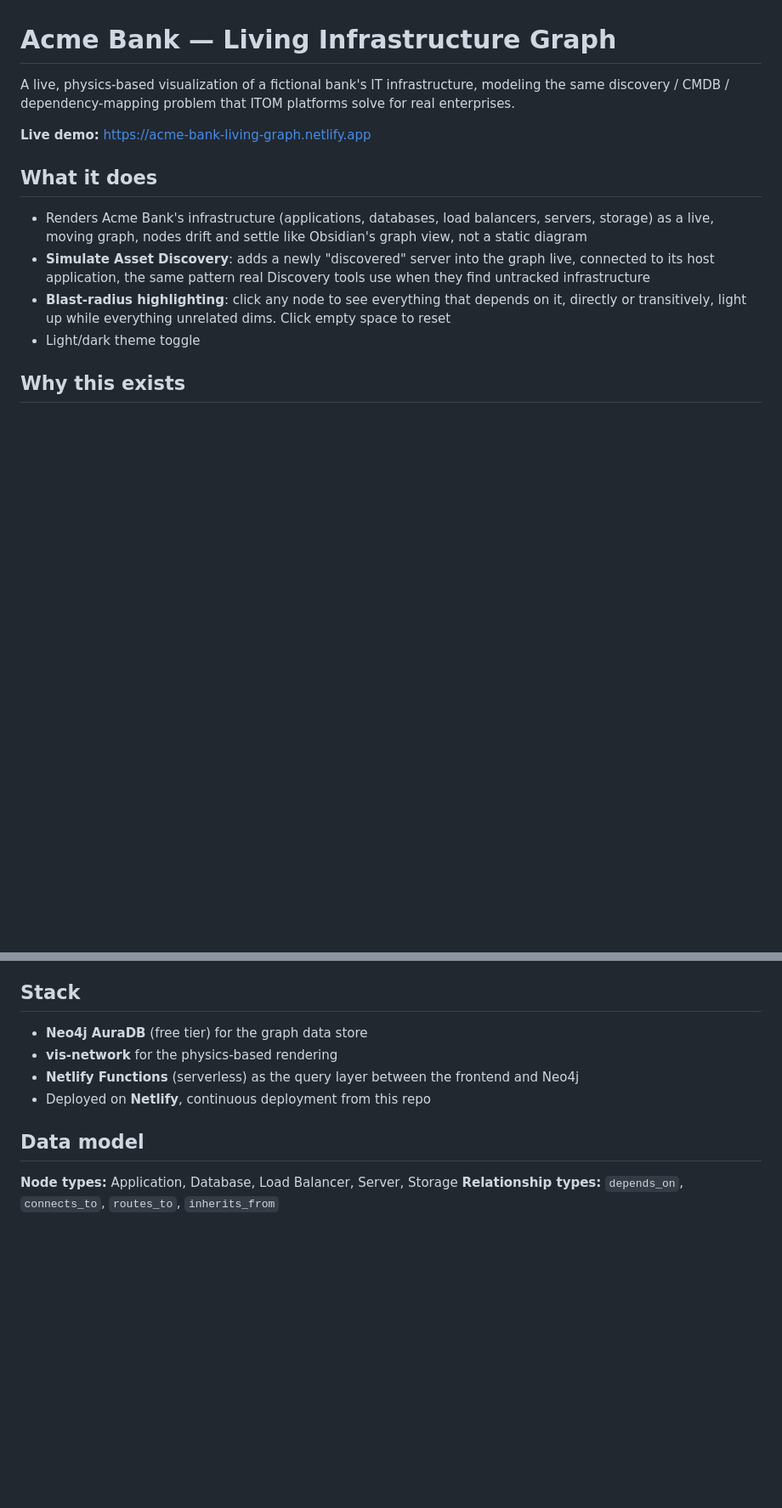
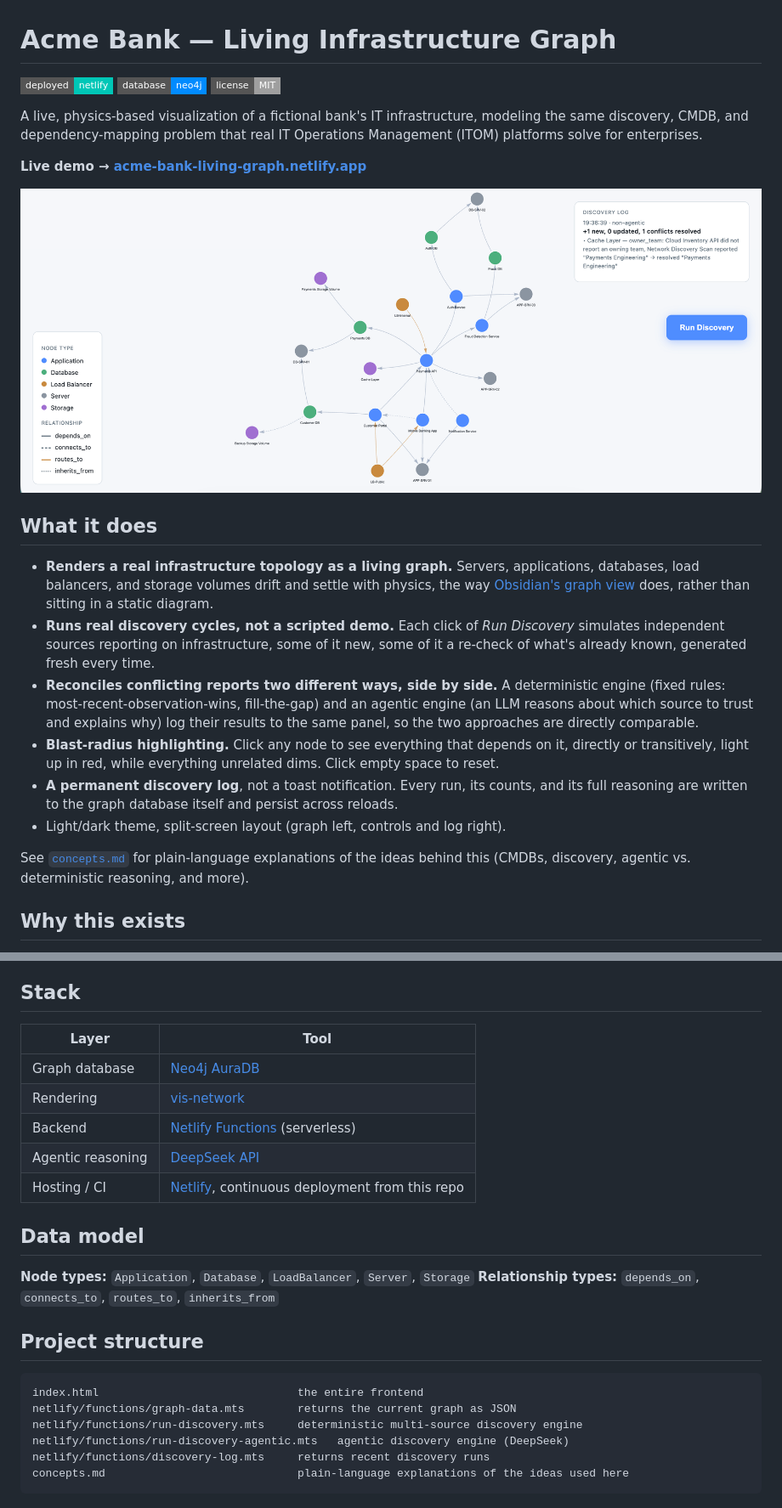
Before and after one commit to Ashutosh-nagaria/acme-bank-living-graph, a Markdown page: README.md, 2 parts joined by grey strips. Shown: that part at 85% size. Rendered like a GitHub page; pictures changed too: docs/screenshot-graph.png (added); badges without logos; blank space fills up the shorter version.

Commit message:
Add professional README with screenshot, and a generic concepts.md explainer

````diff
--- a/README.md
+++ b/README.md
@@ -1,15 +1,25 @@
 # Acme Bank — Living Infrastructure Graph
 
-A live, physics-based visualization of a fictional bank's IT infrastructure, modeling the same discovery / CMDB / dependency-mapping problem that ITOM platforms solve for real enterprises.
+![Netlify](https://img.shields.io/badge/deployed-netlify-00C7B7?style=flat-square)
+![Neo4j](https://img.shields.io/badge/database-neo4j-018bff?style=flat-square)
+![License](https://img.shields.io/badge/license-MIT-lightgrey?style=flat-square)
 
-**Live demo:** https://acme-bank-living-graph.netlify.app
+A live, physics-based visualization of a fictional bank's IT infrastructure, modeling the same discovery, CMDB, and dependency-mapping problem that real IT Operations Management (ITOM) platforms solve for enterprises.
+
+**Live demo → [acme-bank-living-graph.netlify.app](https://acme-bank-living-graph.netlify.app)**
+
+![Living infrastructure graph, showing nodes, relationships, and a discovery log entry](docs/screenshot-graph.png)
 
 ## What it does
 
-- Renders Acme Bank's infrastructure (applications, databases, load balancers, servers, storage) as a live, moving graph, nodes drift and settle like Obsidian's graph view, not a static diagram
-- **Simulate Asset Discovery**: adds a newly "discovered" server into the graph live, connected to its host application, the same pattern real Discovery tools use when they find untracked infrastructure
-- **Blast-radius highlighting**: click any node to see everything that depends on it, directly or transitively, light up while everything unrelated dims. Click empty space to reset
-- Light/dark theme toggle
+- **Renders a real infrastructure topology as a living graph.** Servers, applications, databases, load balancers, and storage volumes drift and settle with physics, the way [Obsidian's graph view](https://obsidian.md/) does, rather than sitting in a static diagram.
+- **Runs real discovery cycles, not a scripted demo.** Each click of *Run Discovery* simulates independent sources reporting on infrastructure, some of it new, some of it a re-check of what's already known, generated fresh every time.
+- **Reconciles conflicting reports two different ways, side by side.** A deterministic engine (fixed rules: most-recent-observation-wins, fill-the-gap) and an agentic engine (an LLM reasons about which source to trust and explains why) log their results to the same panel, so the two approaches are directly comparable.
+- **Blast-radius highlighting.** Click any node to see everything that depends on it, directly or transitively, light up in red, while everything unrelated dims. Click empty space to reset.
+- **A permanent discovery log**, not a toast notification. Every run, its counts, and its full reasoning are written to the graph database itself and persist across reloads.
+- Light/dark theme, split-screen layout (graph left, controls and log right).
+
+See [`concepts.md`](concepts.md) for plain-language explanations of the ideas behind this (CMDBs, discovery, agentic vs. deterministic reasoning, and more).
 
 ## Why this exists
 
@@ -17,12 +27,26 @@ Most CMDBs are just tables. The relationships between infrastructure, what depen
 
 ## Stack
 
-- **Neo4j AuraDB** (free tier) for the graph data store
-- **vis-network** for the physics-based rendering
-- **Netlify Functions** (serverless) as the query layer between the frontend and Neo4j
-- Deployed on **Netlify**, continuous deployment from this repo
+| Layer | Tool |
+|---|---|
+| Graph database | [Neo4j AuraDB](https://neo4j.com/product/auradb/) |
+| Rendering | [vis-network](https://visjs.github.io/vis-network/docs/network/) |
+| Backend | [Netlify Functions](https://docs.netlify.com/functions/overview/) (serverless) |
+| Agentic reasoning | [DeepSeek API](https://platform.deepseek.com/) |
+| Hosting / CI | [Netlify](https://www.netlify.com/), continuous deployment from this repo |
 
 ## Data model
 
-**Node types:** Application, Database, Load Balancer, Server, Storage
+**Node types:** `Application`, `Database`, `LoadBalancer`, `Server`, `Storage`
 **Relationship types:** `depends_on`, `connects_to`, `routes_to`, `inherits_from`
+
+## Project structure
+
+```
+index.html                              the entire frontend
+netlify/functions/graph-data.mts        returns the current graph as JSON
+netlify/functions/run-discovery.mts     deterministic multi-source discovery engine
+netlify/functions/run-discovery-agentic.mts   agentic discovery engine (DeepSeek)
+netlify/functions/discovery-log.mts     returns recent discovery runs
+concepts.md                             plain-language explanations of the ideas used here
+```
````
Also changed, not shown: other parts of README.md (+1 -1 lines), concepts.md (added, +53 -0 lines).
